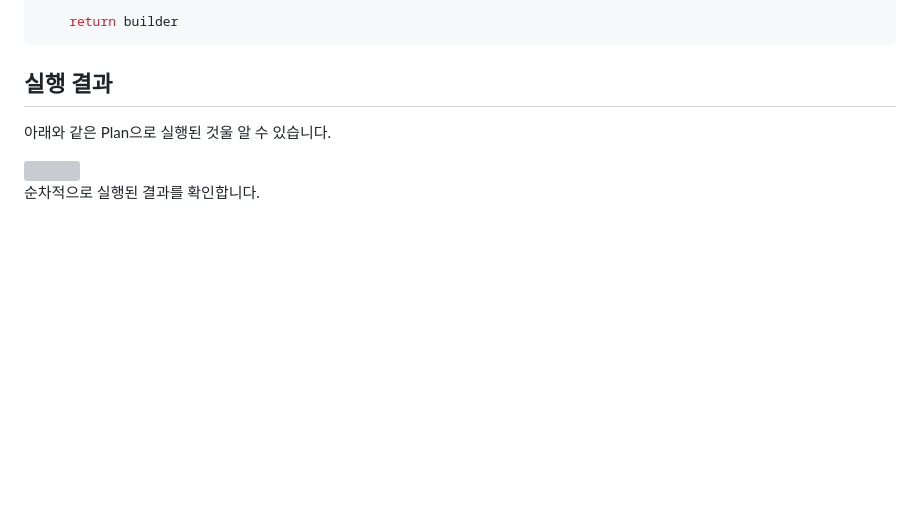
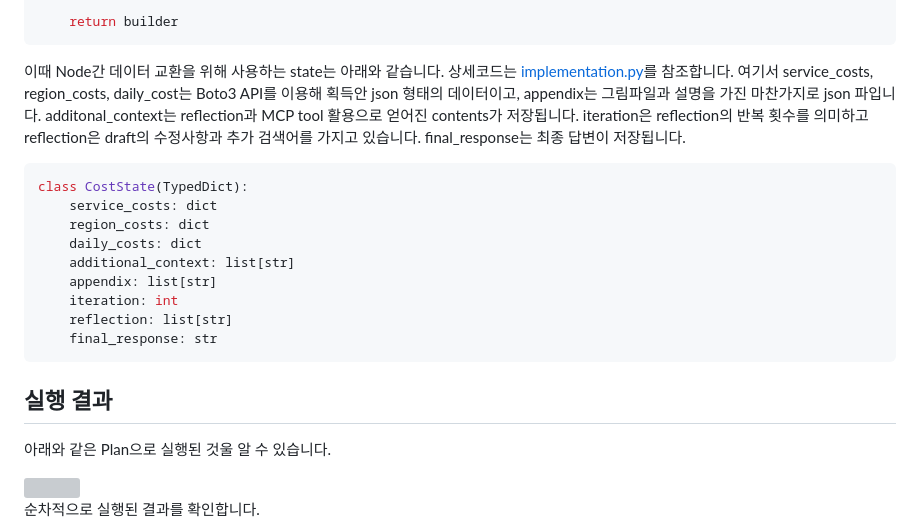
Before and after one commit to kyopark2014/mcp-report, a Markdown page: README.md, the part around the change. GitHub-like rendering; blank space fills up the shorter version; grey boxes are pictures that could not be loaded.

````diff
--- a/README.md
+++ b/README.md
@@ -107,6 +107,19 @@ def CostAgent(
     return builder
 ```
 
+이때 Node간 데이터 교환을 위해 사용하는 state는 아래와 같습니다. 상세코드는 [implementation.py](./application/aws_cost/implementation.py)를 참조합니다. 여기서 service_costs, region_costs, daily_cost는 Boto3 API를 이용해 획득안 json 형태의 데이터이고, appendix는 그림파일과 설명을 가진 마찬가지로 json 파입니다. additonal_context는 reflection과 MCP tool 활용으로 얻어진 contents가 저장됩니다. iteration은 reflection의 반복 횟수를 의미하고 reflection은 draft의 수정사항과 추가 검색어를 가지고 있습니다. final_response는 최종 답변이 저장됩니다.
+
+```python
+class CostState(TypedDict):
+    service_costs: dict
+    region_costs: dict
+    daily_costs: dict
+    additional_context: list[str]
+    appendix: list[str]
+    iteration: int
+    reflection: list[str]
+    final_response: str
+```
 
 ## 실행 결과
 
````
